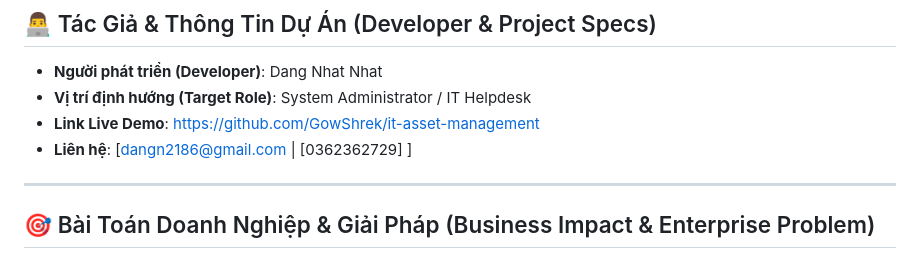
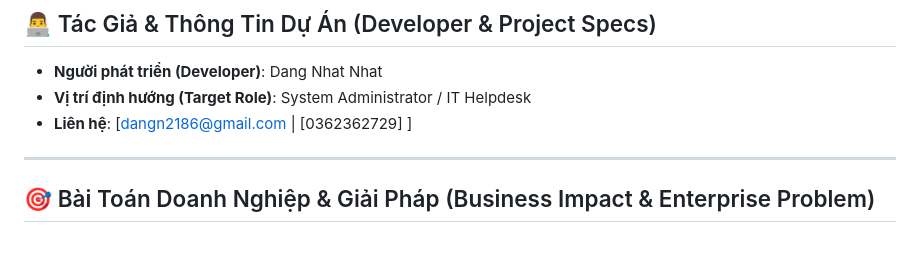
Before and after one commit to GowShrek/it-asset-management, a Markdown page: README.md, the part around the change. Drawn GitHub-style.

Commit message:
Remove live demo link from README
Removed live demo link from project information.

```diff
--- a/README.md
+++ b/README.md
@@ -14,9 +14,7 @@
 
 - **Người phát triển (Developer)**: Dang Nhat Nhat
 - **Vị trí định hướng (Target Role)**: System Administrator / IT Helpdesk
-- **Link Live Demo**: https://github.com/GowShrek/it-asset-management
 - **Liên hệ**: [dangn2186@gmail.com | [0362362729] ]
-
 ---
 
 ## 🎯 Bài Toán Doanh Nghiệp & Giải Pháp (Business Impact & Enterprise Problem)
```
